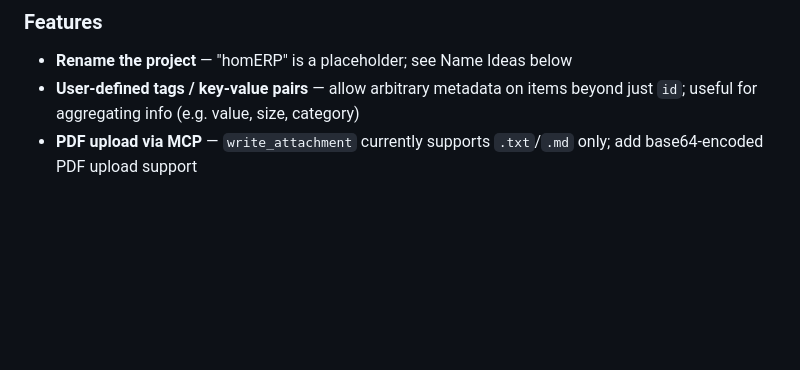
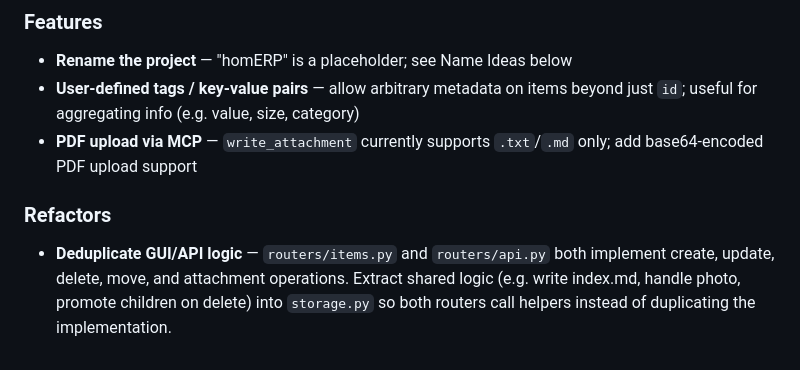
Before and after one commit to flroppy/homERP, a Markdown page: README.md, the part around the change. Rendered like a GitHub page; blank space fills up the shorter version.

Commit message:
add refactor TODO: deduplicate GUI/API logic into storage helpers
Co-Authored-By: Claude Sonnet 4.6 <noreply@anthropic.com>

```diff
--- a/README.md
+++ b/README.md
@@ -123,3 +123,6 @@ Write a script to bulk edit grocy
 - **Rename the project** — "homERP" is a placeholder; see Name Ideas below
 - **User-defined tags / key-value pairs** — allow arbitrary metadata on items beyond just `id`; useful for aggregating info (e.g. value, size, category)
 - **PDF upload via MCP** — `write_attachment` currently supports `.txt`/`.md` only; add base64-encoded PDF upload support
+
+### Refactors
+- **Deduplicate GUI/API logic** — `routers/items.py` and `routers/api.py` both implement create, update, delete, move, and attachment operations. Extract shared logic (e.g. write index.md, handle photo, promote children on delete) into `storage.py` so both routers call helpers instead of duplicating the implementation.
```
